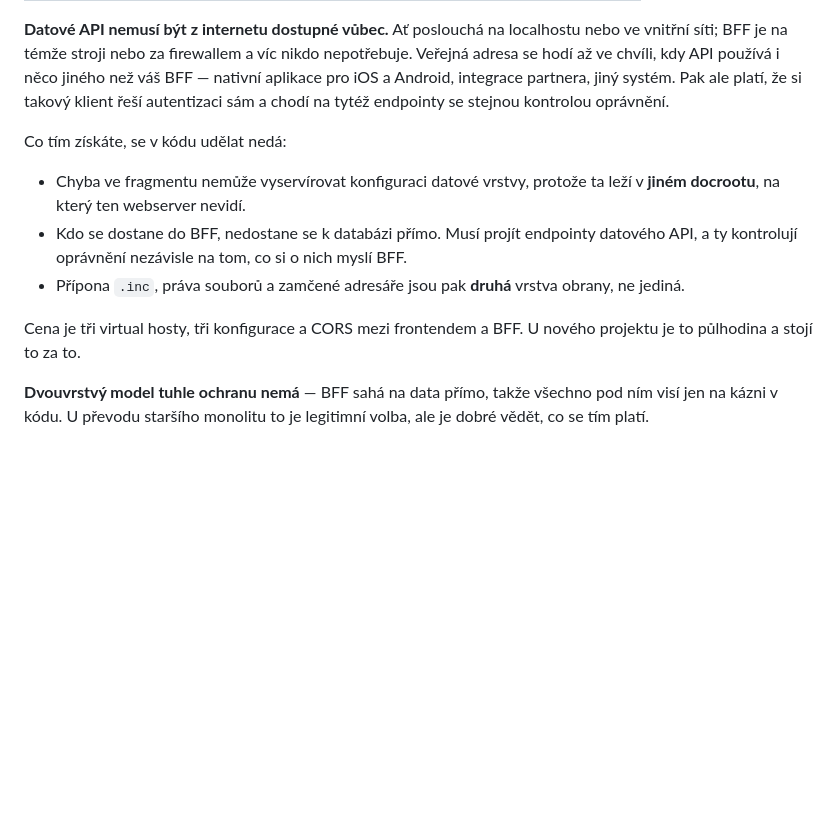
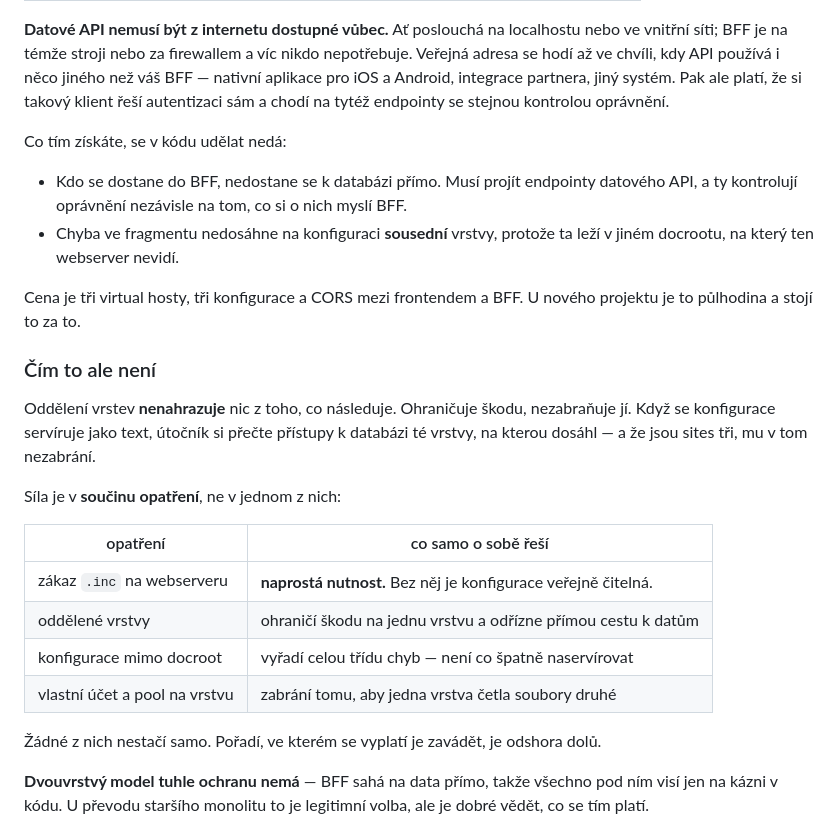
Before and after one commit to shimmi2/waggle, a Markdown page: docs/10-bezpecnost.md, the part around one of its changes. Drawn GitHub-style; blank space fills up the shorter version.

```diff
--- a/docs/10-bezpecnost.md
+++ b/docs/10-bezpecnost.md
@@ -22,16 +22,33 @@ autentizaci sám a chodí na tytéž endpointy se stejnou kontrolou oprávnění
 
 Co tím získáte, se v kódu udělat nedá:
 
-* Chyba ve fragmentu nemůže vyservírovat konfiguraci datové vrstvy,
-  protože ta leží v **jiném docrootu**, na který ten webserver nevidí.
 * Kdo se dostane do BFF, nedostane se k databázi přímo. Musí projít
   endpointy datového API, a ty kontrolují oprávnění nezávisle na tom, co
   si o nich myslí BFF.
-* Přípona `.inc`, práva souborů a zamčené adresáře jsou pak **druhá**
-  vrstva obrany, ne jediná.
+* Chyba ve fragmentu nedosáhne na konfiguraci **sousední** vrstvy,
+  protože ta leží v jiném docrootu, na který ten webserver nevidí.
 
 Cena je tři virtual hosty, tři konfigurace a CORS mezi frontendem
 a BFF. U nového projektu je to půlhodina a stojí to za to.
+
+### Čím to ale není
+
+Oddělení vrstev **nenahrazuje** nic z toho, co následuje. Ohraničuje
+škodu, nezabraňuje jí. Když se konfigurace servíruje jako text, útočník
+si přečte přístupy k databázi té vrstvy, na kterou dosáhl — a že jsou
+sites tři, mu v tom nezabrání.
+
+Síla je v **součinu opatření**, ne v jednom z nich:
+
+| opatření | co samo o sobě řeší |
+|---|---|
+| zákaz `.inc` na webserveru | **naprostá nutnost.** Bez něj je konfigurace veřejně čitelná. |
+| oddělené vrstvy | ohraničí škodu na jednu vrstvu a odřízne přímou cestu k datům |
+| konfigurace mimo docroot | vyřadí celou třídu chyb — není co špatně naservírovat |
+| vlastní účet a pool na vrstvu | zabrání tomu, aby jedna vrstva četla soubory druhé |
+
+Žádné z nich nestačí samo. Pořadí, ve kterém se vyplatí je zavádět, je
+odshora dolů.
 
 **Dvouvrstvý model tuhle ochranu nemá** — BFF sahá na data přímo, takže
 všechno pod ním visí jen na kázni v kódu. U převodu staršího monolitu to
```
Also changed, not shown: other parts of docs/10-bezpecnost.md (+50 -0 lines).
